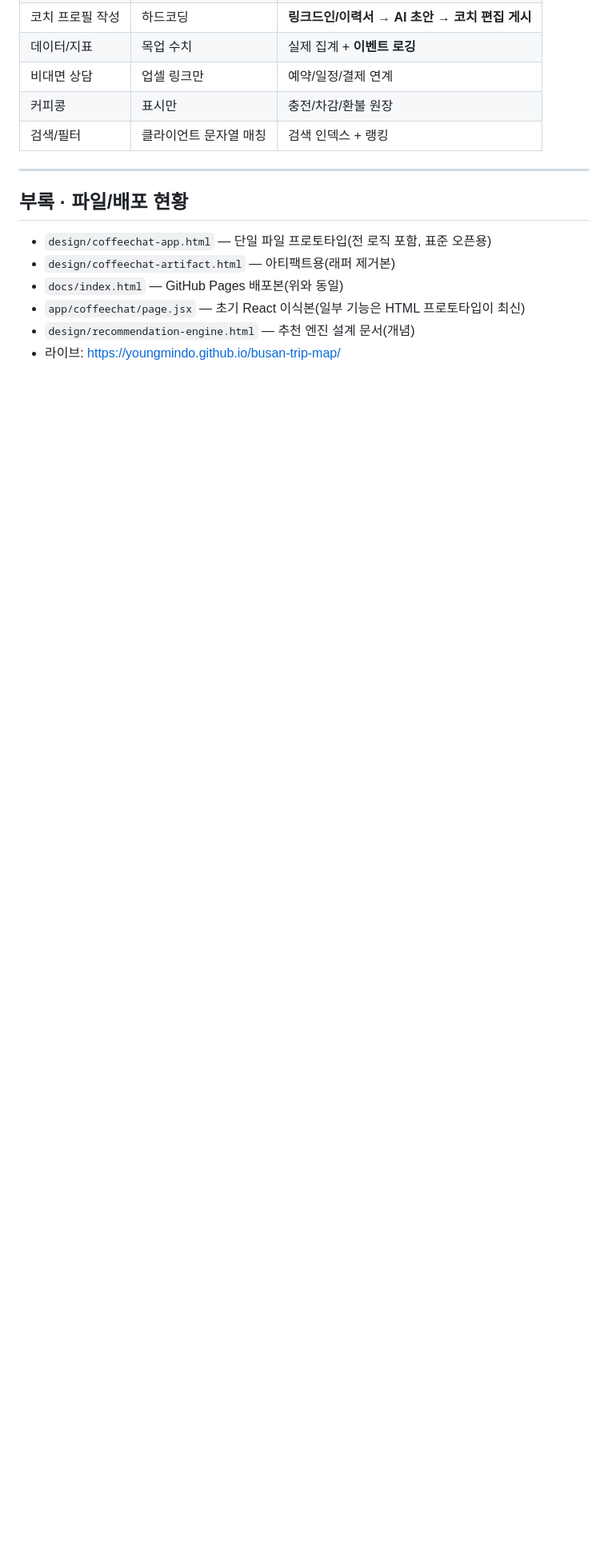
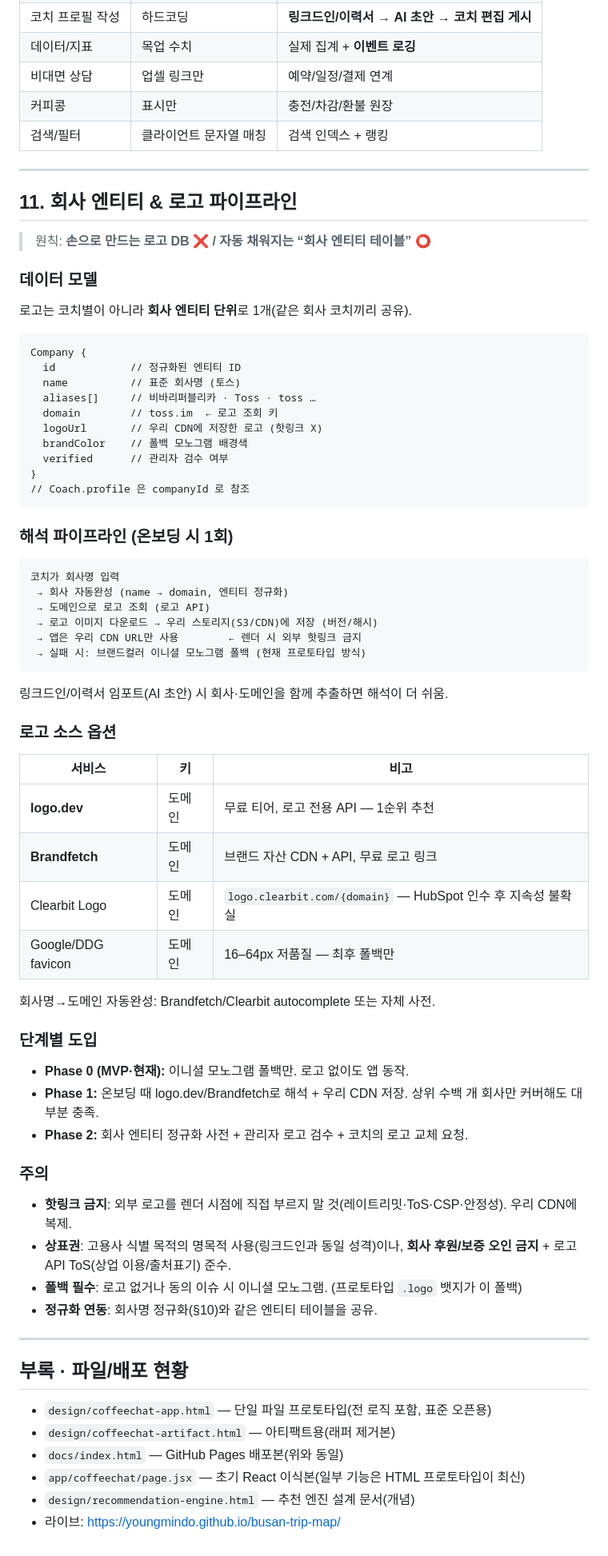
Before and after one commit to YoungminDo/busan-trip-map, a Markdown page: design/SPEC.md, the part around the change. Shown at 80% size. Rendered like a GitHub page; blank space fills up the shorter version.

Commit message:
SPEC: add company entity & logo pipeline (auto-resolved, not hand-built)
Company-entity table (id/name/domain/logoUrl/brandColor) auto-populated
via logo API (logo.dev/Brandfetch) at onboarding, cached to our own CDN;
initial-monogram fallback. No hand-maintained logo DB; no hotlinking.

Co-Authored-By: Claude Opus 4.8 <noreply@anthropic.com>
Claude-Session: https://claude.ai/code/session_01Xkpukns66qQnikjnpgSioD

````diff
--- a/design/SPEC.md
+++ b/design/SPEC.md
@@ -343,6 +343,59 @@ initialOf(str): 한글 음절 → 초성(쌍자음→기본), 영문 → 대문
 
 ---
 
+## 11. 회사 엔티티 & 로고 파이프라인
+
+> 원칙: **손으로 만드는 로고 DB ❌ / 자동 채워지는 “회사 엔티티 테이블” ⭕**
+
+### 데이터 모델
+로고는 코치별이 아니라 **회사 엔티티 단위**로 1개(같은 회사 코치끼리 공유).
+```
+Company {
+  id            // 정규화된 엔티티 ID
+  name          // 표준 회사명 (토스)
+  aliases[]     // 비바리퍼블리카 · Toss · toss …
+  domain        // toss.im  ← 로고 조회 키
+  logoUrl       // 우리 CDN에 저장한 로고 (핫링크 X)
+  brandColor    // 폴백 모노그램 배경색
+  verified      // 관리자 검수 여부
+}
+// Coach.profile 은 companyId 로 참조
+```
+
+### 해석 파이프라인 (온보딩 시 1회)
+```
+코치가 회사명 입력
+ → 회사 자동완성 (name → domain, 엔티티 정규화)
+ → 도메인으로 로고 조회 (로고 API)
+ → 로고 이미지 다운로드 → 우리 스토리지(S3/CDN)에 저장 (버전/해시)
+ → 앱은 우리 CDN URL만 사용        ← 렌더 시 외부 핫링크 금지
+ → 실패 시: 브랜드컬러 이니셜 모노그램 폴백 (현재 프로토타입 방식)
+```
+링크드인/이력서 임포트(AI 초안) 시 회사·도메인을 함께 추출하면 해석이 더 쉬움.
+
+### 로고 소스 옵션
+| 서비스 | 키 | 비고 |
+|---|---|---|
+| **logo.dev** | 도메인 | 무료 티어, 로고 전용 API — 1순위 추천 |
+| **Brandfetch** | 도메인 | 브랜드 자산 CDN + API, 무료 로고 링크 |
+| Clearbit Logo | 도메인 | `logo.clearbit.com/{domain}` — HubSpot 인수 후 지속성 불확실 |
+| Google/DDG favicon | 도메인 | 16–64px 저품질 — 최후 폴백만 |
+
+회사명→도메인 자동완성: Brandfetch/Clearbit autocomplete 또는 자체 사전.
+
+### 단계별 도입
+- **Phase 0 (MVP·현재):** 이니셜 모노그램 폴백만. 로고 없이도 앱 동작.
+- **Phase 1:** 온보딩 때 logo.dev/Brandfetch로 해석 + 우리 CDN 저장. 상위 수백 개 회사만 커버해도 대부분 충족.
+- **Phase 2:** 회사 엔티티 정규화 사전 + 관리자 로고 검수 + 코치의 로고 교체 요청.
+
+### 주의
+- **핫링크 금지**: 외부 로고를 렌더 시점에 직접 부르지 말 것(레이트리밋·ToS·CSP·안정성). 우리 CDN에 복제.
+- **상표권**: 고용사 식별 목적의 명목적 사용(링크드인과 동일 성격)이나, **회사 후원/보증 오인 금지** + 로고 API ToS(상업 이용/출처표기) 준수.
+- **폴백 필수**: 로고 없거나 동의 이슈 시 이니셜 모노그램. (프로토타입 `.logo` 뱃지가 이 폴백)
+- **정규화 연동**: 회사명 정규화(§10)와 같은 엔티티 테이블을 공유.
+
+---
+
 ## 부록 · 파일/배포 현황
 - `design/coffeechat-app.html` — 단일 파일 프로토타입(전 로직 포함, 표준 오픈용)
 - `design/coffeechat-artifact.html` — 아티팩트용(래퍼 제거본)
````
